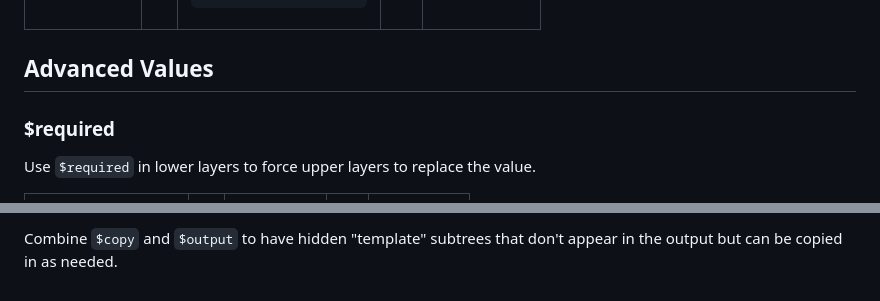
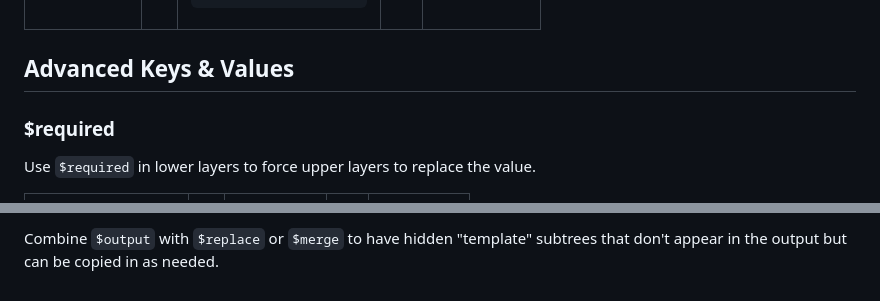
Before and after one commit to gopatchy/bkl, a Markdown page: README.md, 2 parts joined by grey strips. Drawn GitHub-style.

```diff
--- a/README.md
+++ b/README.md
@@ -365,7 +365,7 @@ myList:
 
 </table>
 
-## Advanced Values
+## Advanced Keys & Values
 
 ### $required
 
@@ -522,2 +569,6 @@ a: 1
 
-Combine `$copy` and `$output` to have hidden "template" subtrees that don't appear in the output but can be copied in as needed.
+</tr>
+
+</table>
+
+Combine `$output` with `$replace` or `$merge` to have hidden "template" subtrees that don't appear in the output but can be copied in as needed.
```
Also changed, not shown: other parts of README.md (+50 -3 lines).
